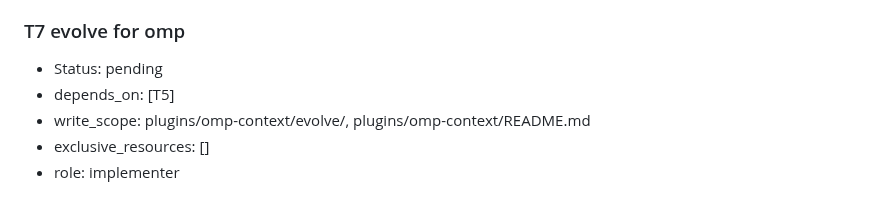
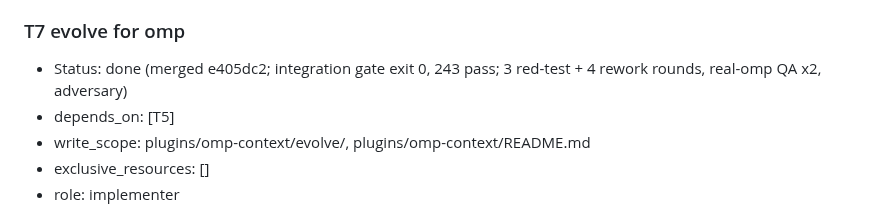
Before and after one commit to zcl0621/boss-sdd, a Markdown page: docs/plans/2026-10-16-omp-adaptation.md, the part around the change. GitHub-like rendering.

Commit message:
计划：T7 done
Co-Authored-By: Claude Opus 5.5 <noreply@anthropic.com>

```diff
--- a/docs/plans/2026-10-16-omp-adaptation.md
+++ b/docs/plans/2026-10-16-omp-adaptation.md
@@ -230,7 +230,7 @@ Status vocabulary: pending, running, review, blocked, done. Gates for each task
 - Obstacle ledger: empty. Rounds: 0.
 
 ### T7 evolve for omp
-- Status: pending
+- Status: done (merged e405dc2; integration gate exit 0, 243 pass; 3 red-test + 4 rework rounds, real-omp QA x2, adversary)
 - depends_on: [T5]
 - write_scope: plugins/omp-context/evolve/, plugins/omp-context/README.md
 - exclusive_resources: []
```
